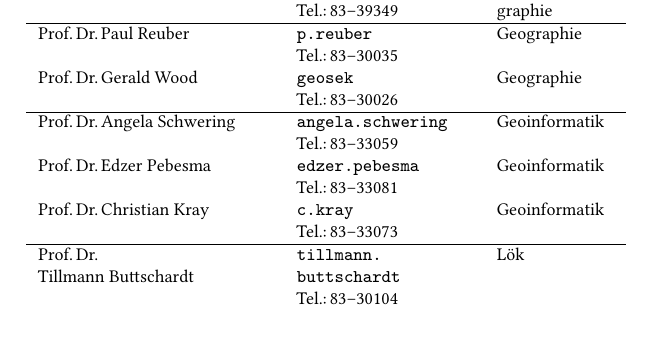
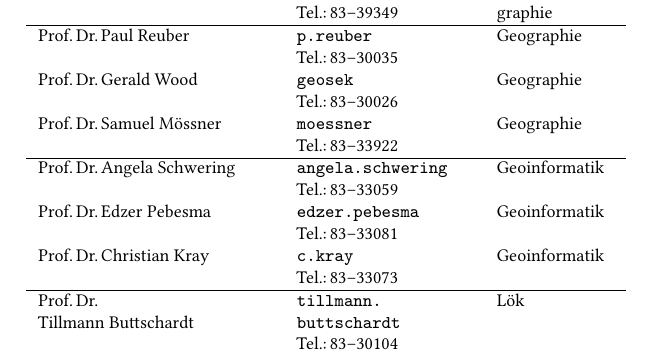
Before and after one commit to fs-geofs/erstiheft, a LaTeX thesis (erstiheft_gesamt.tex, which reads interessantes.tex): part of page 80 of 80, cut so that both start at the same text. Compiled offline with XeLaTeX; a missing font is replaced by an installed copy or a similar font; an older LaTeX class or package is replaced by its successor.

Commit message:
Update interessantes.tex

```diff
--- a/interessantes.tex
+++ b/interessantes.tex
@@ -372,7 +372,8 @@ Letztendlich sind Hilfskraftstellen für all diejenigen zu empfehlen, die gerne
   Prof.\,Dr.\,Michael Hemmer & \url{michael.hemmer} \newline Tel.:\,83--39365 & Didaktik Geographie\\
   Prof.\,Dr.\,Gabriele Schrüfer & \url{gabriele.schruefer} \newline Tel.:\,83--39349 & Didaktik Geographie\\  \hline
   Prof.\,Dr.\,Paul Reuber & \url{p.reuber} \newline Tel.:\,83--30035 & Geographie\\
-  Prof.\,Dr.\,Gerald Wood & \url{geosek} \newline Tel.:\,83--30026 & Geographie\\ \hline
+  Prof.\,Dr.\,Gerald Wood & \url{geosek} \newline Tel.:\,83--30026 & Geographie\\
+  Prof.\,Dr.\,Samuel Mössner & \url{moessner} \newline Tel.:\,83--33922 & Geographie\\\hline
   Prof.\,Dr.\,Angela Schwering & \url{angela.schwering} \newline Tel.:\,83--33059 & Geoinformatik\\
   Prof.\,Dr.\,Edzer Pebesma & \url{edzer.pebesma} \newline Tel.:\,83--33081 & Geoinformatik\\
   Prof.\,Dr.\,Christian Kray & \url{c.kray} \newline Tel.:\,83--33073 &  Geoinformatik \\ \hline
```
